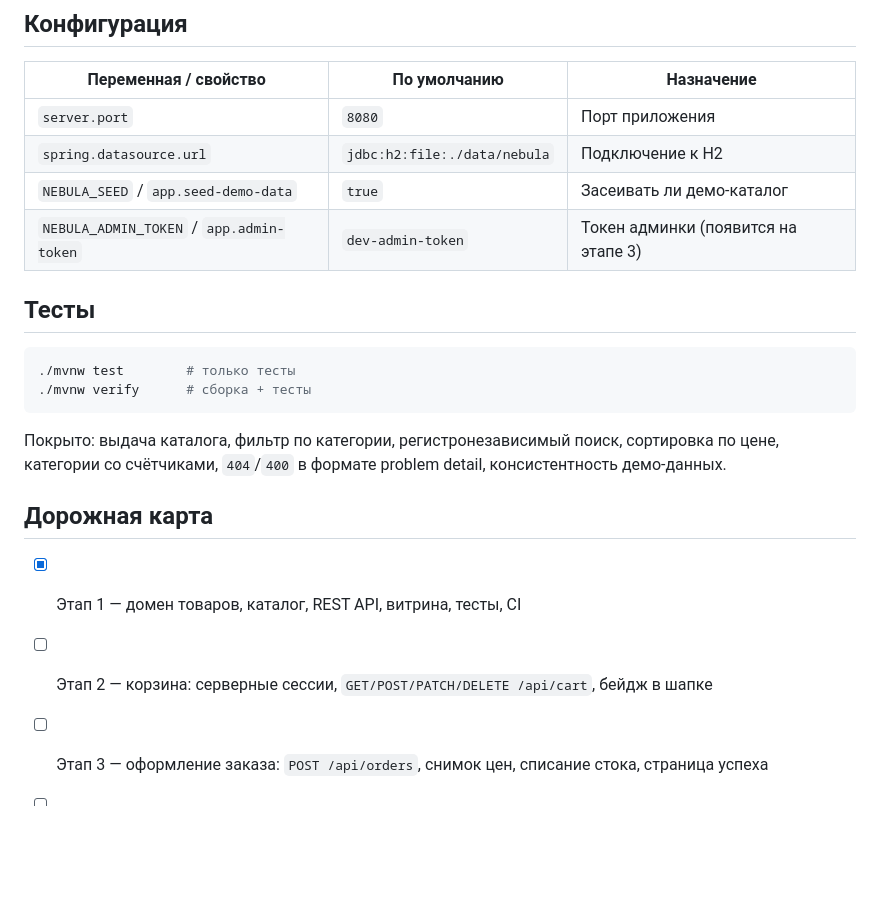
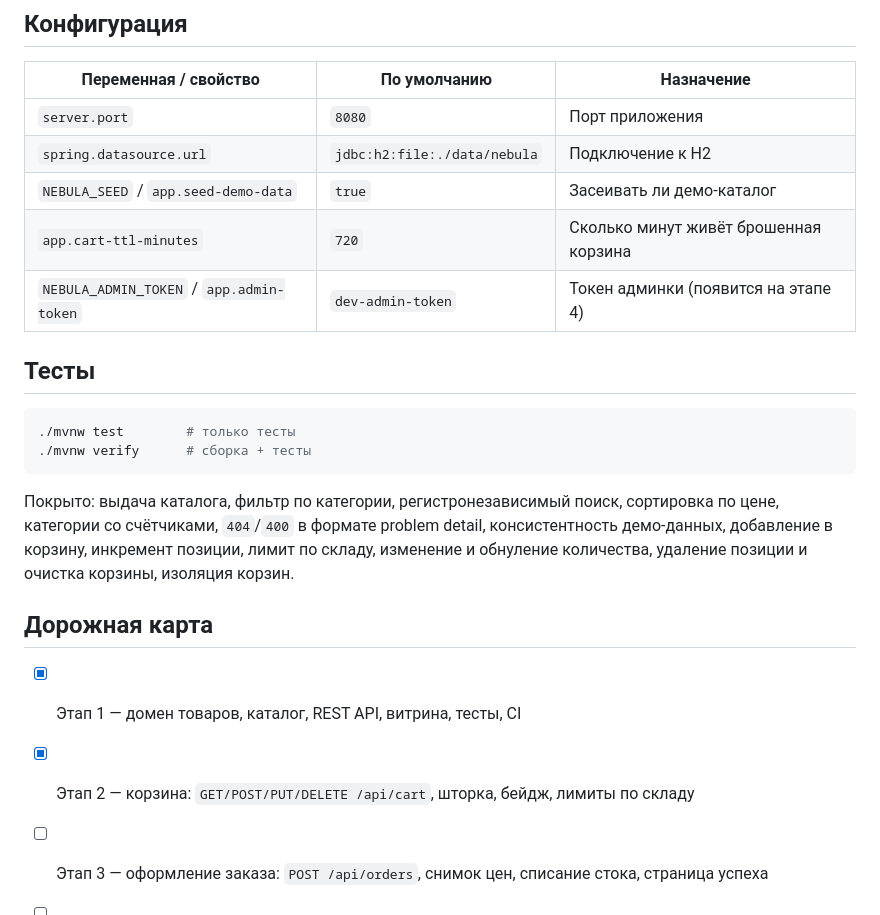
Before and after one commit to Daniil2022Ri/nebula-store, a Markdown page: README.md, the part around one of its changes. GitHub-like rendering; blank space fills up the shorter version.

```diff
--- a/README.md
+++ b/README.md
@@ -132,7 +182,8 @@ src/test/                        интеграционные (MockMvc) и юн
 | `server.port`                | `8080`                  | Порт приложения                     |
 | `spring.datasource.url`      | `jdbc:h2:file:./data/nebula` | Подключение к H2               |
 | `NEBULA_SEED` / `app.seed-demo-data` | `true`          | Засеивать ли демо-каталог           |
-| `NEBULA_ADMIN_TOKEN` / `app.admin-token` | `dev-admin-token` | Токен админки (появится на этапе 3) |
+| `app.cart-ttl-minutes`       | `720`                   | Сколько минут живёт брошенная корзина |
+| `NEBULA_ADMIN_TOKEN` / `app.admin-token` | `dev-admin-token` | Токен админки (появится на этапе 4) |
 
 ## Тесты
 
@@ -143,12 +194,13 @@ src/test/                        интеграционные (MockMvc) и юн
 
 Покрыто: выдача каталога, фильтр по категории, регистронезависимый поиск,
 сортировка по цене, категории со счётчиками, `404`/`400` в формате problem detail,
-консистентность демо-данных.
+консистентность демо-данных, добавление в корзину, инкремент позиции, лимит по складу,
+изменение и обнуление количества, удаление позиции и очистка корзины, изоляция корзин.
 
 ## Дорожная карта
 
 - [x] Этап 1 — домен товаров, каталог, REST API, витрина, тесты, CI
-- [ ] Этап 2 — корзина: серверные сессии, `GET/POST/PATCH/DELETE /api/cart`, бейдж в шапке
+- [x] Этап 2 — корзина: `GET/POST/PUT/DELETE /api/cart`, шторка, бейдж, лимиты по складу
 - [ ] Этап 3 — оформление заказа: `POST /api/orders`, снимок цен, списание стока, страница успеха
 - [ ] Этап 4 — админка заказов по токену, смена статусов
 - [ ] Этап 5 — Dockerfile + PostgreSQL, миграции Flyway
```
Also changed, not shown: other parts of README.md (+57 -7 lines), docs/cart.png (added), 1 other file.
